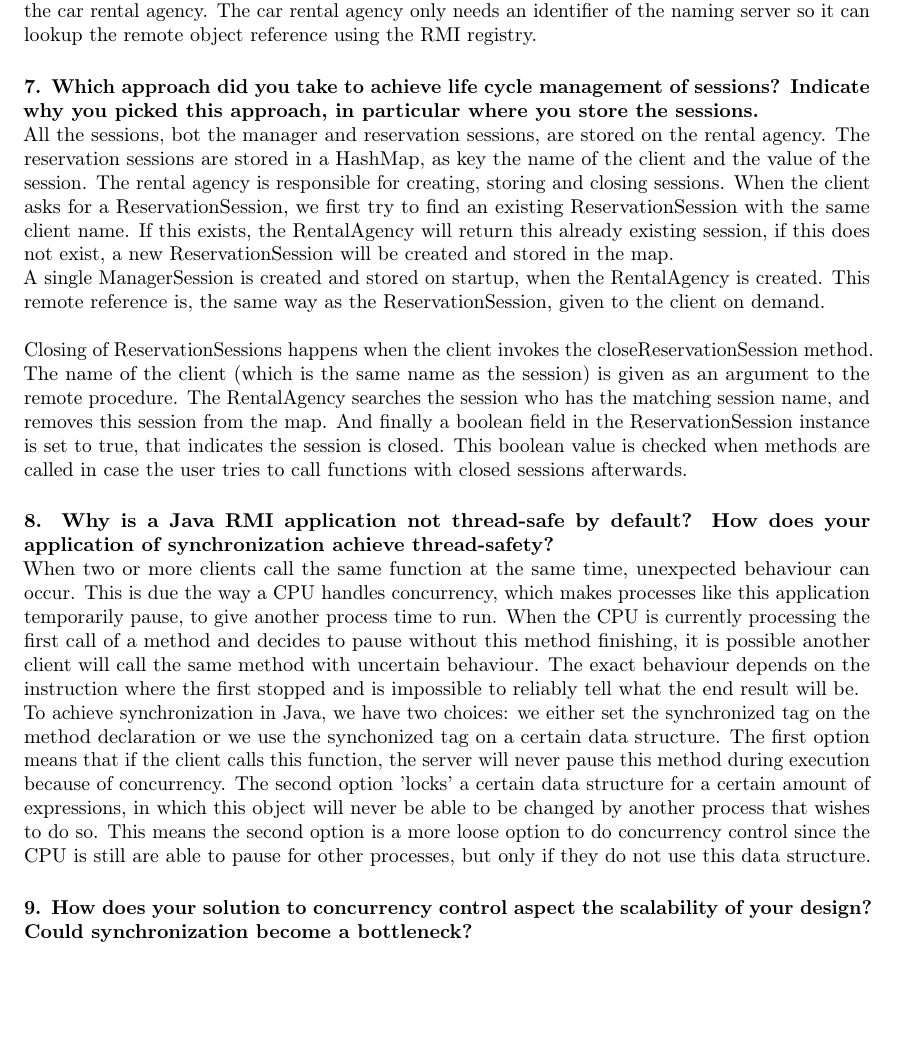
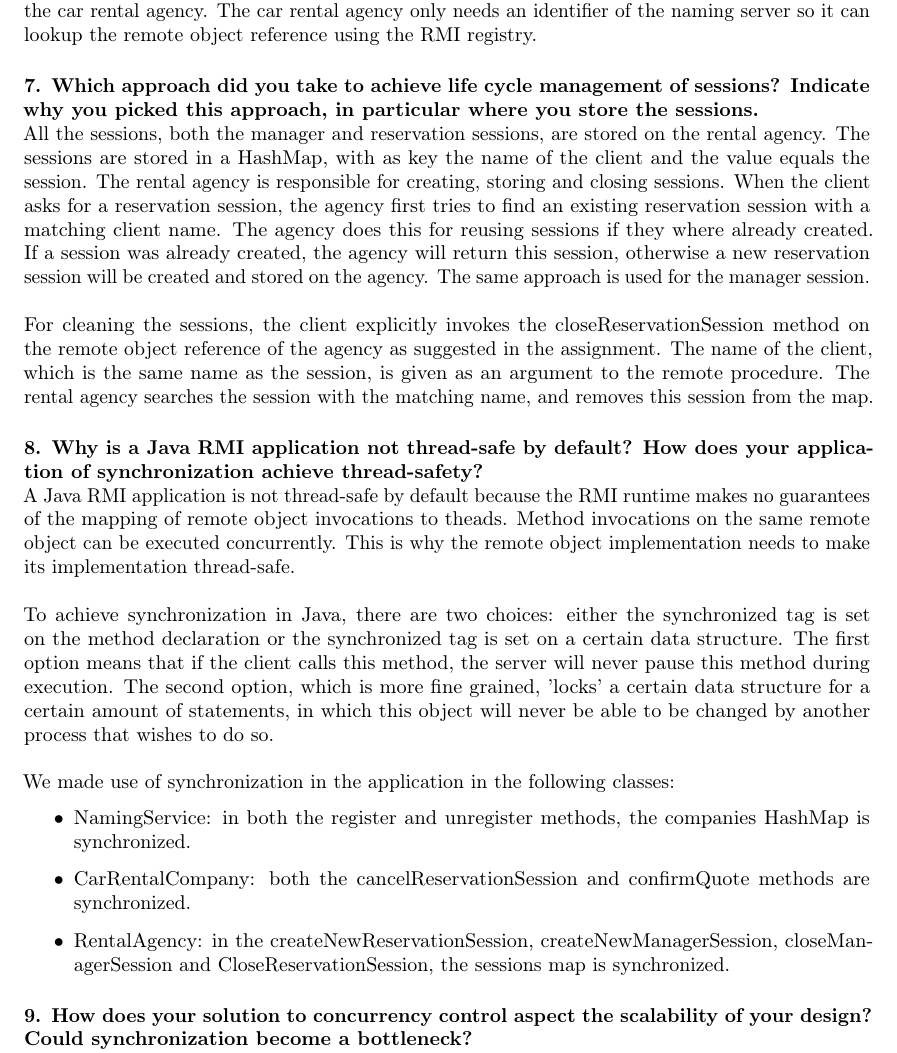
Before and after one commit to r0627054/RMI_23, a LaTeX document (report/report.tex): part of page 3 of 3, cut so that both start at the same text, the shorter picture padded with empty space. Compiled offline with pdfLaTeX.

Commit message:
Report added

```diff
--- a/report/report.tex
+++ b/report/report.tex
@@ -57,15 +57,20 @@ This design is chosen because it ensures that the components are loosely coupled
 
 
 	\paragraph{7. Which approach did you take to achieve life cycle management of sessions? Indicate why you picked this approach, in particular where you store the sessions.} \mbox{}\\
-All the sessions, bot the manager and reservation sessions, are stored on the rental agency. The reservation sessions are stored in a HashMap, as key the name of the client and the value of the session. The rental agency is responsible for creating, storing and closing sessions. When the client asks for a ReservationSession, we first try to find an existing ReservationSession with the same client name. If this exists, the RentalAgency will return this already existing session, if this does not exist, a new ReservationSession will be created and stored in the map.\\
-A single ManagerSession is created and stored on startup, when the RentalAgency is created. This remote reference is, the same way as the ReservationSession, given to the client on demand.\\
-\mbox{}\\
-Closing of ReservationSessions happens when the client invokes the closeReservationSession method. The name of the client (which is the same name as the session) is given as an argument to the remote procedure. The RentalAgency searches the session who has the matching session name, and removes this session from the map. And finally a boolean field in the ReservationSession instance is set to true, that indicates the session is closed. This boolean value is checked when methods are called in case the user tries to call functions with closed sessions afterwards.
+All the sessions, both the manager and reservation sessions, are stored on the rental agency. The sessions are stored in a HashMap, with as key the name of the client and the value equals the session. The rental agency is responsible for creating, storing and closing sessions. When the client asks for a reservation session, the agency first tries to find an existing reservation session with a matching client name. The agency does this for reusing sessions if they where already created. If a session was already created, the agency will return this session, otherwise a new reservation session will be created and stored on the agency. The same approach is used for the manager session.\\\\
+For cleaning the sessions, the client explicitly invokes the closeReservationSession method on the remote object reference of the agency as suggested in the assignment. The name of the client, which is the same name as the session, is given as an argument to the remote procedure. The rental agency searches the session with the matching name, and removes this session from the map.
 
 
 	\paragraph{8. Why is a Java RMI application not thread-safe by default? How does your application of synchronization achieve thread-safety?} \mbox{}\\
-When two or more clients call the same function at the same time, unexpected behaviour can occur. This is due the way a CPU handles concurrency, which makes processes like this application temporarily pause, to give another process time to run. When the CPU is currently processing the first call of a method and decides to pause without this method finishing, it is possible another client will call the same method with uncertain behaviour. The exact behaviour depends on the instruction where the first stopped and is impossible to reliably tell what the end result will be.\\
-To achieve synchronization in Java, we have two choices: we either set the synchronized tag on the method declaration or we use the synchonized tag on a certain data structure. The first option means that if the client calls this function, the server will never pause this method during execution because of concurrency. The second option 'locks' a certain data structure for a certain amount of expressions, in which this object will never be able to be changed by another process that wishes to do so. This means the second option is a more loose option to do concurrency control since the CPU is still are able to pause for other processes, but only if they do not use this data structure.
+A Java RMI application is not thread-safe by default because the RMI runtime makes no guarantees of the mapping of remote object invocations to theads. Method invocations on the same remote object can be executed concurrently. This is why the remote object implementation needs to make its implementation thread-safe.\\\\
+To achieve synchronization in Java, there are two choices: either the synchronized tag is set on the method declaration or the synchronized tag is set on a certain data structure. The first option means that if the client calls this method, the server will never pause this method during execution. The second option, which is more fine grained, 'locks' a certain data structure for a certain amount of statements, in which this object will never be able to be changed by another process that wishes to do so.\\\\
+We made use of synchronization in the application in the following classes:
+\begin{itemize}
+	\item NamingService: in both the register and unregister methods, the companies HashMap is synchronized.
+	\item CarRentalCompany: both the cancelReservationSession and confirmQuote methods are synchronized.
+	\item RentalAgency: in the createNewReservationSession, createNewManagerSession, closeManagerSession and CloseReservationSession, the sessions map is synchronized.
+\end{itemize}
+
 
 	\paragraph{9. How does your solution to concurrency control aspect the scalability of your design? Could
 synchronization become a bottleneck?} \mbox{}\\
```
Also changed, not shown: report/report.pdf, 3 other files.
